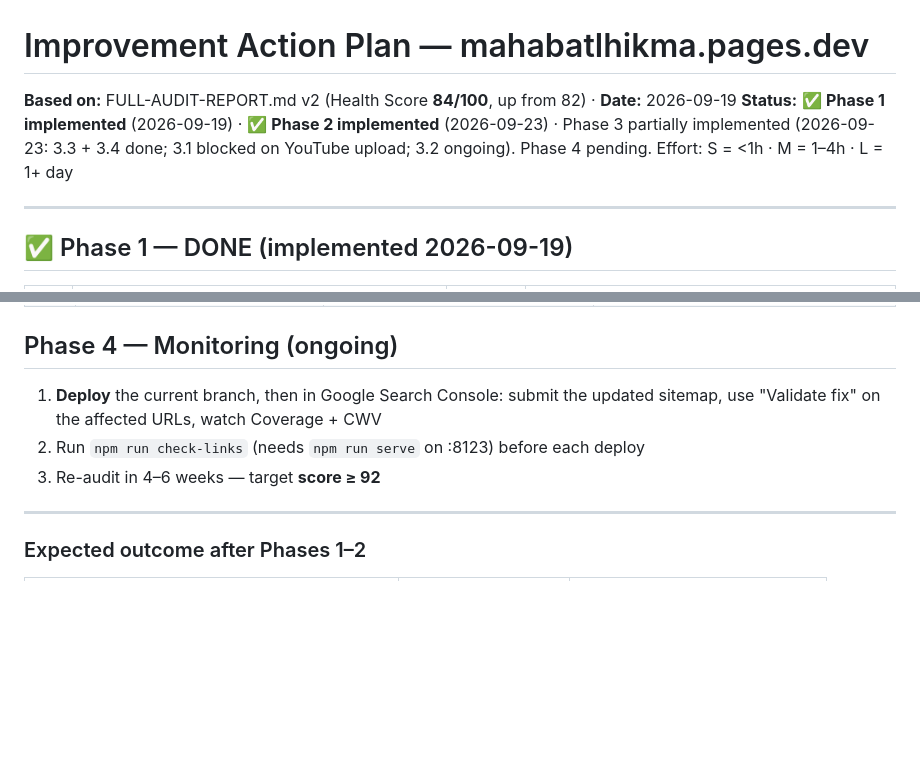
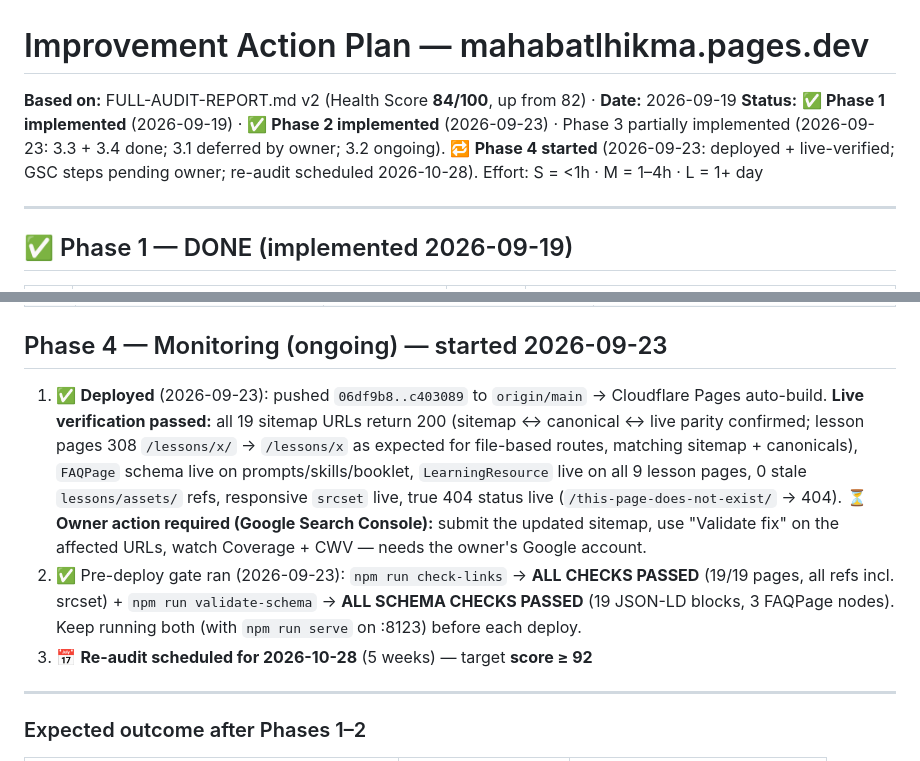
Before and after one commit to 01mohamedelyousfi-design/MAHABATLHIKMA, a Markdown page: audit/ACTION-PLAN.md, 2 parts joined by grey strips. Drawn GitHub-style; blank space fills up the shorter version.

Commit message:
docs(audit): Phase 4 started - deployed + live-verified, GSC steps pending owner, re-audit scheduled 2026-10-28

```diff
--- a/audit/ACTION-PLAN.md
+++ b/audit/ACTION-PLAN.md
@@ -1,7 +1,7 @@
 # Improvement Action Plan — mahabatlhikma.pages.dev
 
 **Based on:** FULL-AUDIT-REPORT.md v2 (Health Score **84/100**, up from 82) · **Date:** 2026-09-19
-**Status:** ✅ **Phase 1 implemented** (2026-09-19) · ✅ **Phase 2 implemented** (2026-09-23) · Phase 3 partially implemented (2026-09-23: 3.3 + 3.4 done; 3.1 blocked on YouTube upload; 3.2 ongoing). Phase 4 pending.
+**Status:** ✅ **Phase 1 implemented** (2026-09-19) · ✅ **Phase 2 implemented** (2026-09-23) · Phase 3 partially implemented (2026-09-23: 3.3 + 3.4 done; 3.1 deferred by owner; 3.2 ongoing). 🔁 **Phase 4 started** (2026-09-23: deployed + live-verified; GSC steps pending owner; re-audit scheduled 2026-10-28).
 Effort: S = <1h · M = 1–4h · L = 1+ day
 
 ---
@@ -39,10 +39,11 @@ Migration scripts kept for the record: `scripts/repoint-lesson-assets.js`, `scri
 | 3.3 | FAQ blocks (visible `<details>` accordions + `FAQPage` schema) added to prompts/booklet/skills pages — 5 Arabic Q&A per page, text-identical between markup and schema | ✅ done | New `npm run validate-schema`: 19 JSON-LD blocks parse; all 15 FAQ Q&A match visible content verbatim |
 | 3.4 | Responsive `srcset` for lesson cover images — extended to story images + philosophers hero headers (the real LCP elements) | ✅ done | 25 variants (480/768/1200w) via `scripts/generate-responsive-images.js` (`npm run images:responsive`); heroes got `fetchpriority="high"` + `sizes="100vw"`; story images got `width`/`height` (CLS) + lazy; covers handled in the `lessons/index.html` card template; `check-links.js` now validates `srcset` URLs too → **ALL CHECKS PASSED** |
 
-## Phase 4 — Monitoring (ongoing)
-1. **Deploy** the current branch, then in Google Search Console: submit the updated sitemap, use "Validate fix" on the affected URLs, watch Coverage + CWV
-2. Run `npm run check-links` (needs `npm run serve` on :8123) before each deploy
-3. Re-audit in 4–6 weeks — target **score ≥ 92**
+## Phase 4 — Monitoring (ongoing) — started 2026-09-23
+1. ✅ **Deployed** (2026-09-23): pushed `06df9b8..c403089` to `origin/main` → Cloudflare Pages auto-build. **Live verification passed:** all 19 sitemap URLs return 200 (sitemap ↔ canonical ↔ live parity confirmed; lesson pages 308 `/lessons/x/` → `/lessons/x` as expected for file-based routes, matching sitemap + canonicals), `FAQPage` schema live on prompts/skills/booklet, `LearningResource` live on all 9 lesson pages, 0 stale `lessons/assets/` refs, responsive `srcset` live, true 404 status live (`/this-page-does-not-exist/` → 404).
+   ⏳ **Owner action required (Google Search Console):** submit the updated sitemap, use "Validate fix" on the affected URLs, watch Coverage + CWV — needs the owner's Google account.
+2. ✅ Pre-deploy gate ran (2026-09-23): `npm run check-links` → **ALL CHECKS PASSED** (19/19 pages, all refs incl. srcset) + `npm run validate-schema` → **ALL SCHEMA CHECKS PASSED** (19 JSON-LD blocks, 3 FAQPage nodes). Keep running both (with `npm run serve` on :8123) before each deploy.
+3. 📅 **Re-audit scheduled for 2026-10-28** (5 weeks) — target **score ≥ 92**
 
 ---
 
```
